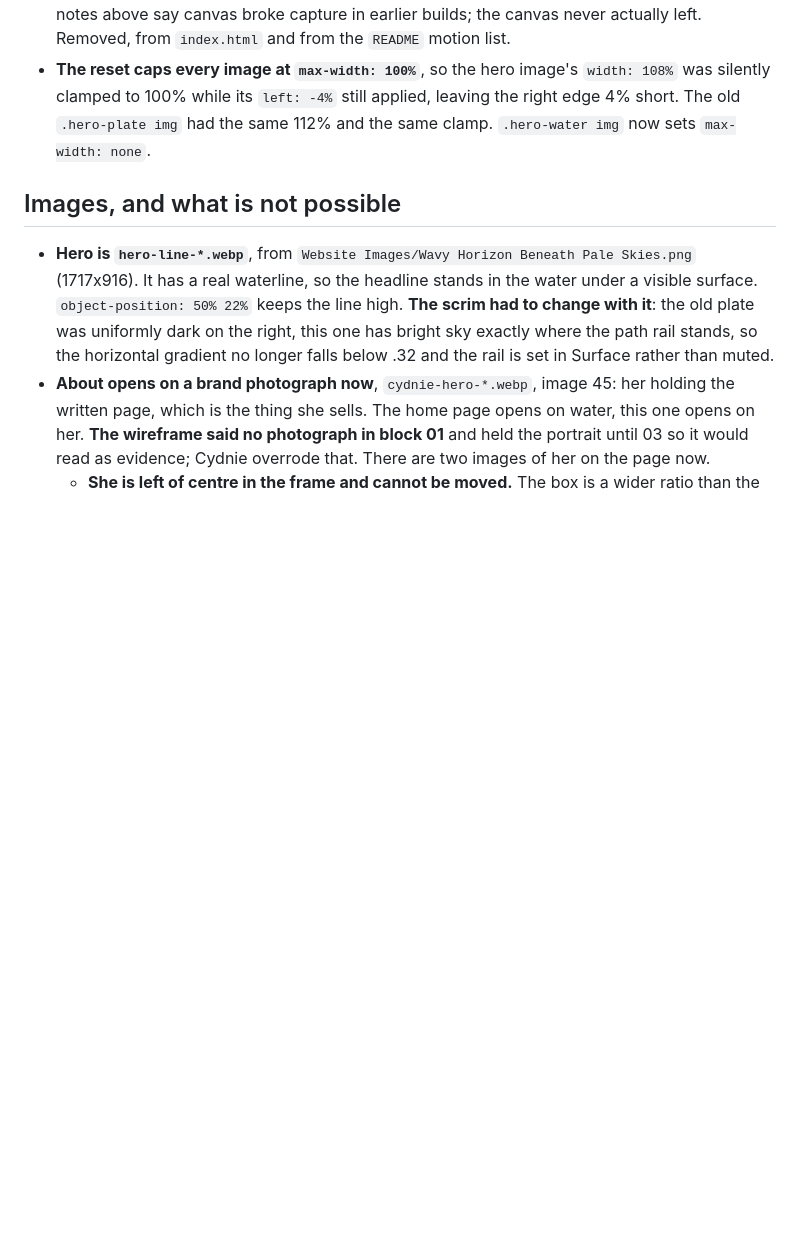
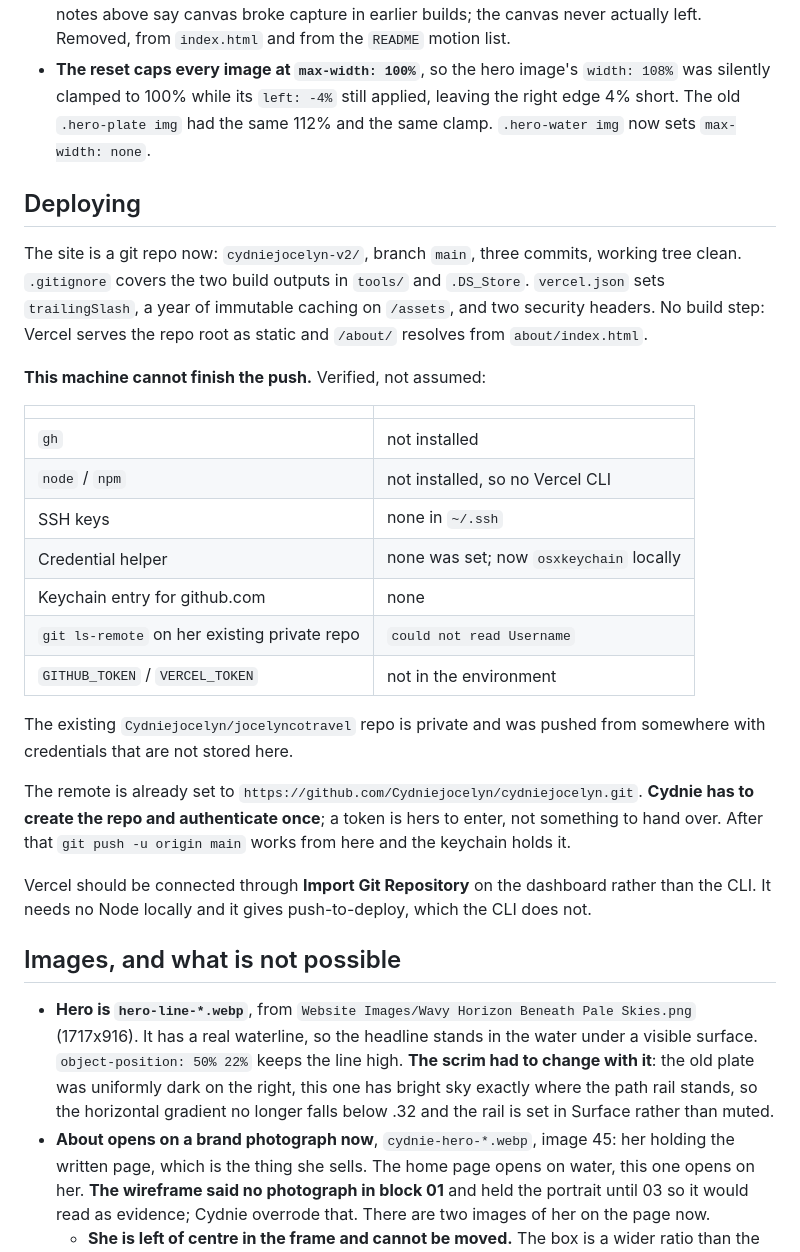
Before and after one commit to Cydniejocelyn/cydniejocelyn.com, a Markdown page: HANDOFF.md, the part around the change. Rendered like a GitHub page; blank space fills up the shorter version.

Commit message:
Document the deploy state in the handoff
Co-Authored-By: Claude Opus 5 <noreply@anthropic.com>

```diff
--- a/HANDOFF.md
+++ b/HANDOFF.md
@@ -155,6 +155,35 @@ quietly emitting `src=""`.
   silently clamped to 100% while its `left: -4%` still applied, leaving the right edge 4% short.
   The old `.hero-plate img` had the same 112% and the same clamp. `.hero-water img` now sets
   `max-width: none`.
+
+## Deploying
+
+The site is a git repo now: `cydniejocelyn-v2/`, branch `main`, three commits, working tree
+clean. `.gitignore` covers the two build outputs in `tools/` and `.DS_Store`. `vercel.json` sets
+`trailingSlash`, a year of immutable caching on `/assets`, and two security headers. No build
+step: Vercel serves the repo root as static and `/about/` resolves from `about/index.html`.
+
+**This machine cannot finish the push.** Verified, not assumed:
+
+| | |
+|---|---|
+| `gh` | not installed |
+| `node` / `npm` | not installed, so no Vercel CLI |
+| SSH keys | none in `~/.ssh` |
+| Credential helper | none was set; now `osxkeychain` locally |
+| Keychain entry for github.com | none |
+| `git ls-remote` on her existing private repo | `could not read Username` |
+| `GITHUB_TOKEN` / `VERCEL_TOKEN` | not in the environment |
+
+The existing `Cydniejocelyn/jocelyncotravel` repo is private and was pushed from somewhere with
+credentials that are not stored here.
+
+The remote is already set to `https://github.com/Cydniejocelyn/cydniejocelyn.git`. **Cydnie has
+to create the repo and authenticate once**; a token is hers to enter, not something to hand over.
+After that `git push -u origin main` works from here and the keychain holds it.
+
+Vercel should be connected through **Import Git Repository** on the dashboard rather than the
+CLI. It needs no Node locally and it gives push-to-deploy, which the CLI does not.
 
 ## Images, and what is not possible
 
```
